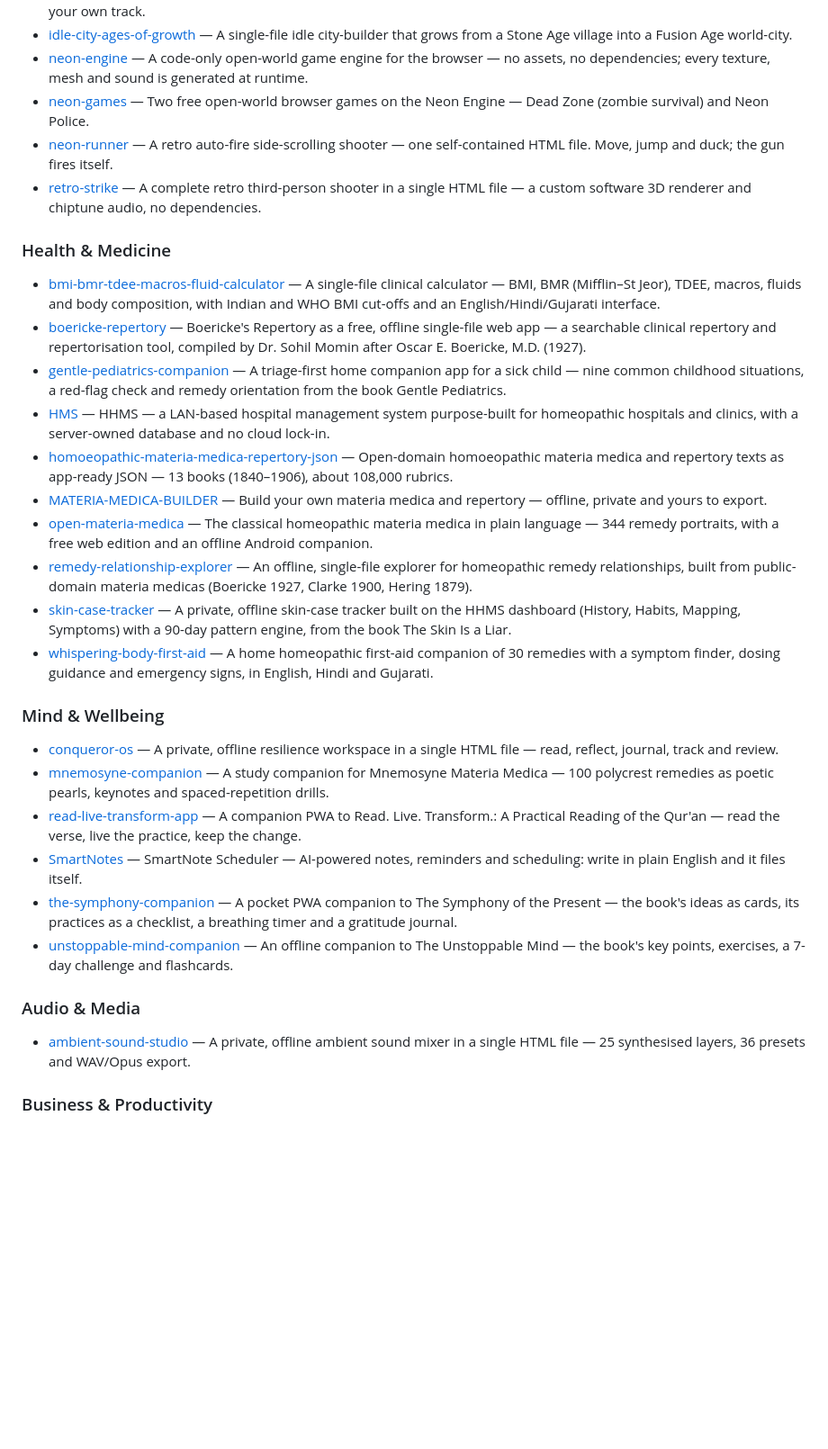
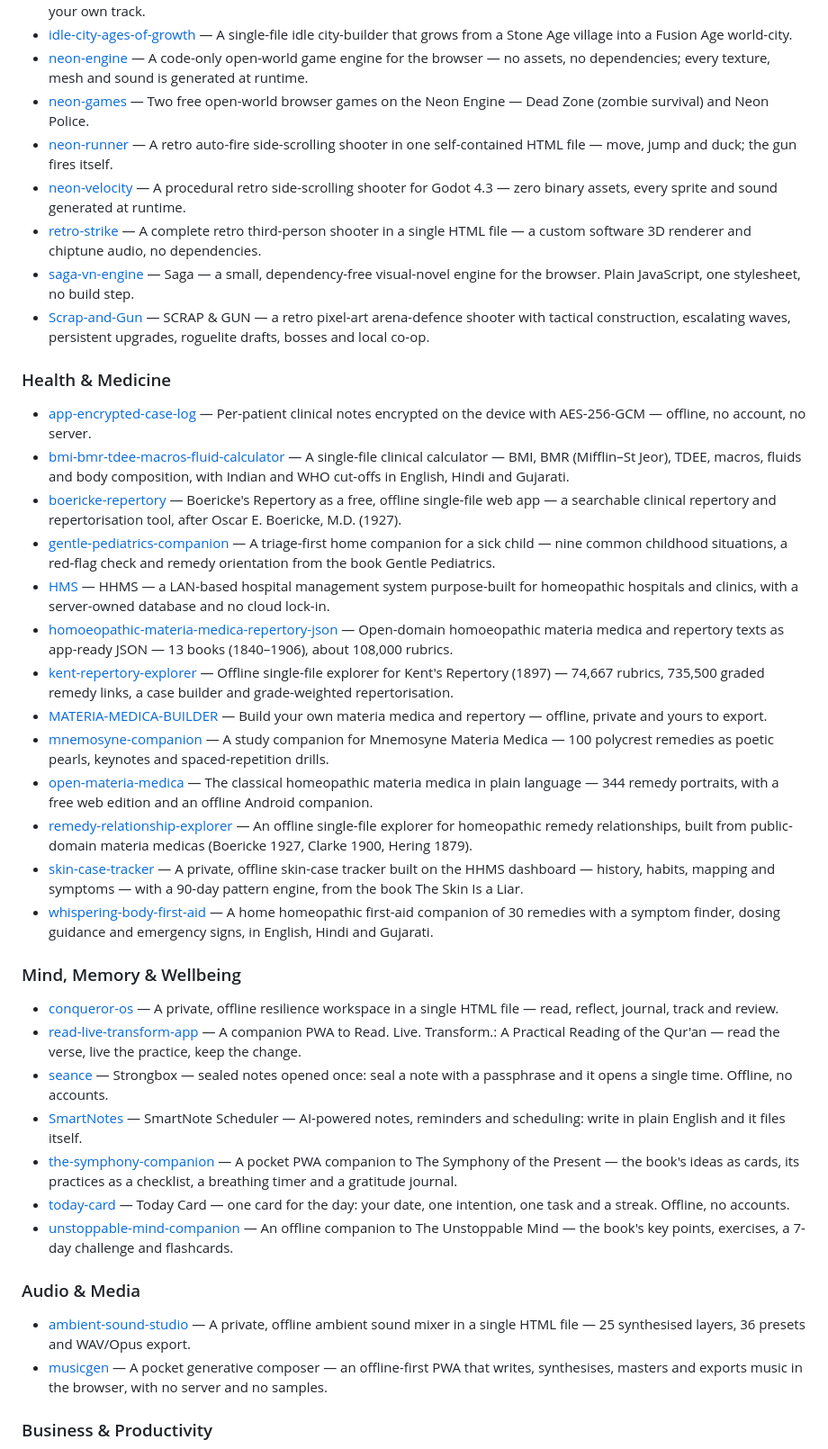
Before and after one commit to drsamonline/drsamonline, a Markdown page: README.md, the part around one of its changes. Shown at 90% size. Drawn GitHub-style; blank space fills up the shorter version.

```diff
--- a/README.md
+++ b/README.md
@@ -120,30 +127,38 @@ Away from medicine and code: poet and social worker.
 - [idle-city-ages-of-growth](https://drsamonline.github.io/idle-city-ages-of-growth/) — A single-file idle city-builder that grows from a Stone Age village into a Fusion Age world-city.
 - [neon-engine](https://drsamonline.github.io/neon-engine/) — A code-only open-world game engine for the browser — no assets, no dependencies; every texture, mesh and sound is generated at runtime.
 - [neon-games](https://drsamonline.github.io/neon-games/) — Two free open-world browser games on the Neon Engine — Dead Zone (zombie survival) and Neon Police.
-- [neon-runner](https://drsamonline.github.io/neon-runner/) — A retro auto-fire side-scrolling shooter — one self-contained HTML file. Move, jump and duck; the gun fires itself.
+- [neon-runner](https://drsamonline.github.io/neon-runner/) — A retro auto-fire side-scrolling shooter in one self-contained HTML file — move, jump and duck; the gun fires itself.
+- [neon-velocity](https://drsamonline.github.io/neon-velocity/) — A procedural retro side-scrolling shooter for Godot 4.3 — zero binary assets, every sprite and sound generated at runtime.
 - [retro-strike](https://drsamonline.github.io/retro-strike/) — A complete retro third-person shooter in a single HTML file — a custom software 3D renderer and chiptune audio, no dependencies.
+- [saga-vn-engine](https://drsamonline.github.io/saga-vn-engine/) — Saga — a small, dependency-free visual-novel engine for the browser. Plain JavaScript, one stylesheet, no build step.
+- [Scrap-and-Gun](https://drsamonline.github.io/Scrap-and-Gun/) — SCRAP & GUN — a retro pixel-art arena-defence shooter with tactical construction, escalating waves, persistent upgrades, roguelite drafts, bosses and local co-op.
 
 ### Health & Medicine
-- [bmi-bmr-tdee-macros-fluid-calculator](https://drsamonline.github.io/bmi-bmr-tdee-macros-fluid-calculator/) — A single-file clinical calculator — BMI, BMR (Mifflin–St Jeor), TDEE, macros, fluids and body composition, with Indian and WHO BMI cut-offs and an English/Hindi/Gujarati interface.
-- [boericke-repertory](https://drsamonline.github.io/boericke-repertory/) — Boericke's Repertory as a free, offline single-file web app — a searchable clinical repertory and repertorisation tool, compiled by Dr. Sohil Momin after Oscar E. Boericke, M.D. (1927).
-- [gentle-pediatrics-companion](https://drsamonline.github.io/gentle-pediatrics-companion/) — A triage-first home companion app for a sick child — nine common childhood situations, a red-flag check and remedy orientation from the book Gentle Pediatrics.
+- [app-encrypted-case-log](https://drsamonline.github.io/app-encrypted-case-log/) — Per-patient clinical notes encrypted on the device with AES-256-GCM — offline, no account, no server.
+- [bmi-bmr-tdee-macros-fluid-calculator](https://drsamonline.github.io/bmi-bmr-tdee-macros-fluid-calculator/) — A single-file clinical calculator — BMI, BMR (Mifflin–St Jeor), TDEE, macros, fluids and body composition, with Indian and WHO cut-offs in English, Hindi and Gujarati.
+- [boericke-repertory](https://drsamonline.github.io/boericke-repertory/) — Boericke's Repertory as a free, offline single-file web app — a searchable clinical repertory and repertorisation tool, after Oscar E. Boericke, M.D. (1927).
+- [gentle-pediatrics-companion](https://drsamonline.github.io/gentle-pediatrics-companion/) — A triage-first home companion for a sick child — nine common childhood situations, a red-flag check and remedy orientation from the book Gentle Pediatrics.
 - [HMS](https://drsamonline.github.io/HMS/) — HHMS — a LAN-based hospital management system purpose-built for homeopathic hospitals and clinics, with a server-owned database and no cloud lock-in.
 - [homoeopathic-materia-medica-repertory-json](https://drsamonline.github.io/homoeopathic-materia-medica-repertory-json/) — Open-domain homoeopathic materia medica and repertory texts as app-ready JSON — 13 books (1840–1906), about 108,000 rubrics.
+- [kent-repertory-explorer](https://drsamonline.github.io/kent-repertory-explorer/) — Offline single-file explorer for Kent's Repertory (1897) — 74,667 rubrics, 735,500 graded remedy links, a case builder and grade-weighted repertorisation.
 - [MATERIA-MEDICA-BUILDER](https://drsamonline.github.io/MATERIA-MEDICA-BUILDER/) — Build your own materia medica and repertory — offline, private and yours to export.
+- [mnemosyne-companion](https://drsamonline.github.io/mnemosyne-companion/) — A study companion for Mnemosyne Materia Medica — 100 polycrest remedies as poetic pearls, keynotes and spaced-repetition drills.
 - [open-materia-medica](https://drsamonline.github.io/open-materia-medica/) — The classical homeopathic materia medica in plain language — 344 remedy portraits, with a free web edition and an offline Android companion.
-- [remedy-relationship-explorer](https://drsamonline.github.io/remedy-relationship-explorer/) — An offline, single-file explorer for homeopathic remedy relationships, built from public-domain materia medicas (Boericke 1927, Clarke 1900, Hering 1879).
-- [skin-case-tracker](https://drsamonline.github.io/skin-case-tracker/) — A private, offline skin-case tracker built on the HHMS dashboard (History, Habits, Mapping, Symptoms) with a 90-day pattern engine, from the book The Skin Is a Liar.
+- [remedy-relationship-explorer](https://drsamonline.github.io/remedy-relationship-explorer/) — An offline single-file explorer for homeopathic remedy relationships, built from public-domain materia medicas (Boericke 1927, Clarke 1900, Hering 1879).
+- [skin-case-tracker](https://drsamonline.github.io/skin-case-tracker/) — A private, offline skin-case tracker built on the HHMS dashboard — history, habits, mapping and symptoms — with a 90-day pattern engine, from the book The Skin Is a Liar.
 - [whispering-body-first-aid](https://drsamonline.github.io/whispering-body-first-aid/) — A home homeopathic first-aid companion of 30 remedies with a symptom finder, dosing guidance and emergency signs, in English, Hindi and Gujarati.
 
-### Mind & Wellbeing
+### Mind, Memory & Wellbeing
 - [conqueror-os](https://drsamonline.github.io/conqueror-os/) — A private, offline resilience workspace in a single HTML file — read, reflect, journal, track and review.
-- [mnemosyne-companion](https://drsamonline.github.io/mnemosyne-companion/) — A study companion for Mnemosyne Materia Medica — 100 polycrest remedies as poetic pearls, keynotes and spaced-repetition drills.
 - [read-live-transform-app](https://drsamonline.github.io/read-live-transform-app/) — A companion PWA to Read. Live. Transform.: A Practical Reading of the Qur'an — read the verse, live the practice, keep the change.
+- [seance](https://drsamonline.github.io/seance/) — Strongbox — sealed notes opened once: seal a note with a passphrase and it opens a single time. Offline, no accounts.
 - [SmartNotes](https://drsamonline.github.io/SmartNotes/) — SmartNote Scheduler — AI-powered notes, reminders and scheduling: write in plain English and it files itself.
 - [the-symphony-companion](https://drsamonline.github.io/the-symphony-companion/) — A pocket PWA companion to The Symphony of the Present — the book's ideas as cards, its practices as a checklist, a breathing timer and a gratitude journal.
+- [today-card](https://drsamonline.github.io/today-card/) — Today Card — one card for the day: your date, one intention, one task and a streak. Offline, no accounts.
 - [unstoppable-mind-companion](https://drsamonline.github.io/unstoppable-mind-companion/) — An offline companion to The Unstoppable Mind — the book's key points, exercises, a 7-day challenge and flashcards.
 
 ### Audio & Media
 - [ambient-sound-studio](https://drsamonline.github.io/ambient-sound-studio/) — A private, offline ambient sound mixer in a single HTML file — 25 synthesised layers, 36 presets and WAV/Opus export.
+- [musicgen](https://drsamonline.github.io/musicgen/) — A pocket generative composer — an offline-first PWA that writes, synthesises, masters and exports music in the browser, with no server and no samples.
 
 ### Business & Productivity
```
Also changed, not shown: other parts of README.md (+74 -74 lines).
